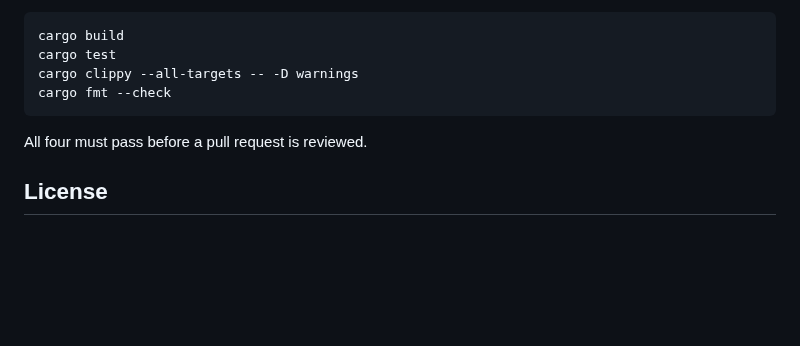
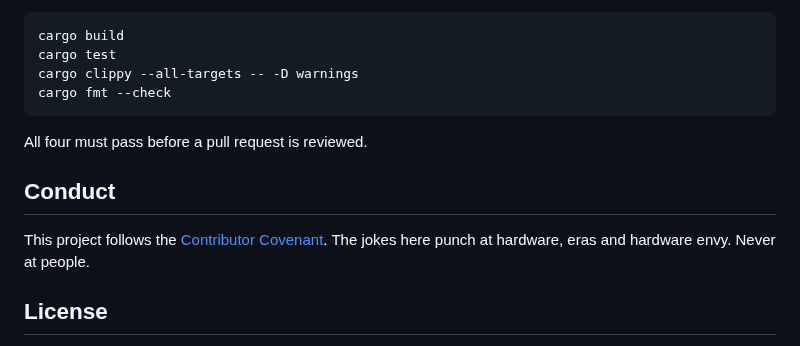
Before and after one commit to reactivepixels/sparklebios, a Markdown page: CONTRIBUTING.md, the part around the change. Rendered like a GitHub page; blank space fills up the shorter version.

```diff
--- a/CONTRIBUTING.md
+++ b/CONTRIBUTING.md
@@ -33,6 +33,11 @@ cargo fmt --check
 
 All four must pass before a pull request is reviewed.
 
+## Conduct
+
+This project follows the [Contributor Covenant](CODE_OF_CONDUCT.md). The jokes
+here punch at hardware, eras and hardware envy. Never at people.
+
 ## License
 
 By contributing you agree that your contribution is dual licensed under
```
Also changed, not shown: CHANGELOG.md (+1 -0 lines), CODE_OF_CONDUCT.md (added, +84 -0 lines), docs/README.md (+1 -0 lines), docs/assets/social-preview.png, 1 other file.
